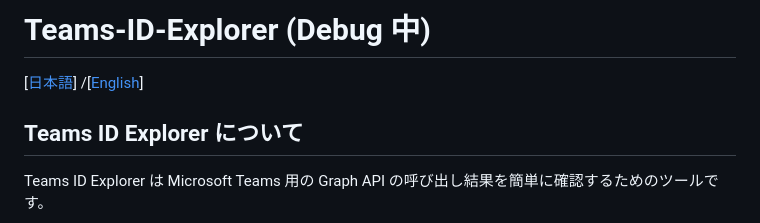
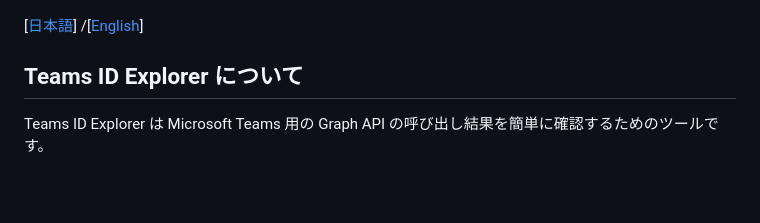
Before and after one commit to osamum/Teams-ID-Explorer, a Markdown page: README.md, the part around the change. Rendered like a GitHub page; blank space fills up the shorter version.

```diff
--- a/README.md
+++ b/README.md
@@ -1,5 +1,3 @@
-# Teams-ID-Explorer (Debug 中)
-
 \[[日本語]((#teams-id-explorer-%E3%81%AB%E3%81%A4%E3%81%84%E3%81%A6))\] /\[[English](#about-teams-id-explorer)\]
 
 ## Teams ID Explorer について
```
